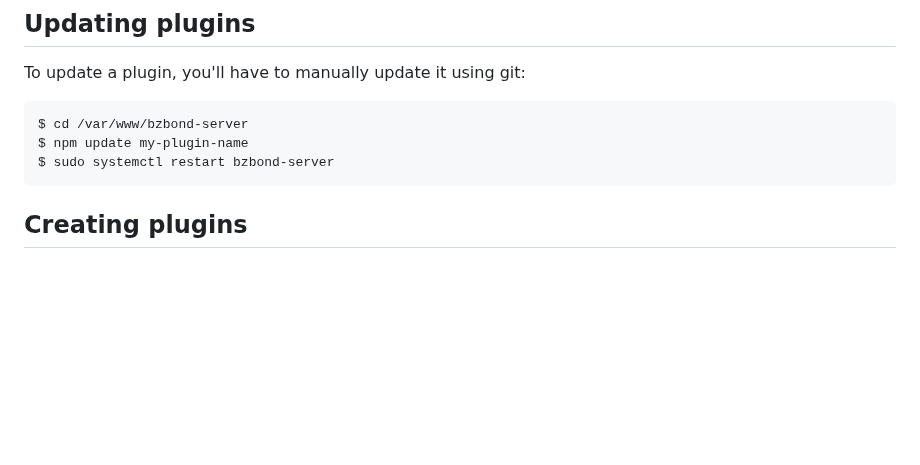
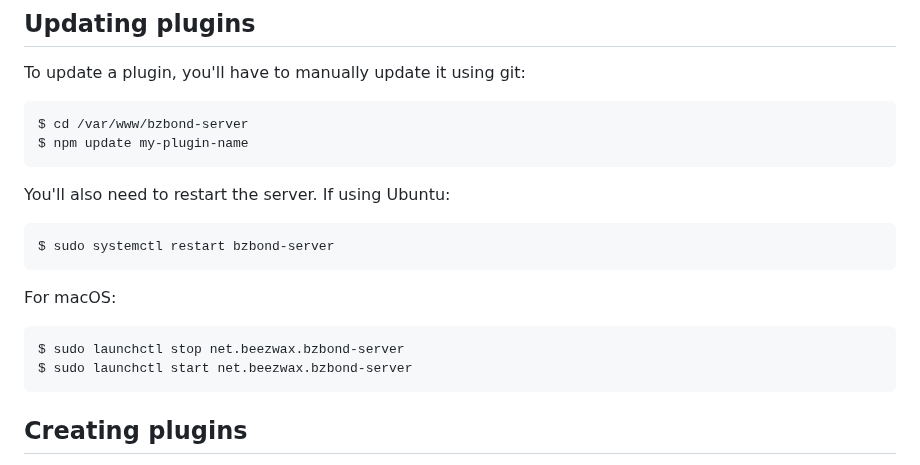
Before and after one commit to beezwax/bzBond, a Markdown page: packages/bzBond-server/README.md, the part around the change. Rendered like a GitHub page; blank space fills up the shorter version.

```diff
--- a/packages/bzBond-server/README.md
+++ b/packages/bzBond-server/README.md
@@ -169,7 +169,15 @@ To update a plugin, you'll have to manually update it using git:
 
     $ cd /var/www/bzbond-server
     $ npm update my-plugin-name
+
+You'll also need to restart the server. If using Ubuntu:
+
     $ sudo systemctl restart bzbond-server
+
+For macOS:
+
+    $ sudo launchctl stop net.beezwax.bzbond-server
+    $ sudo launchctl start net.beezwax.bzbond-server
 
 ## Creating plugins
 
```
